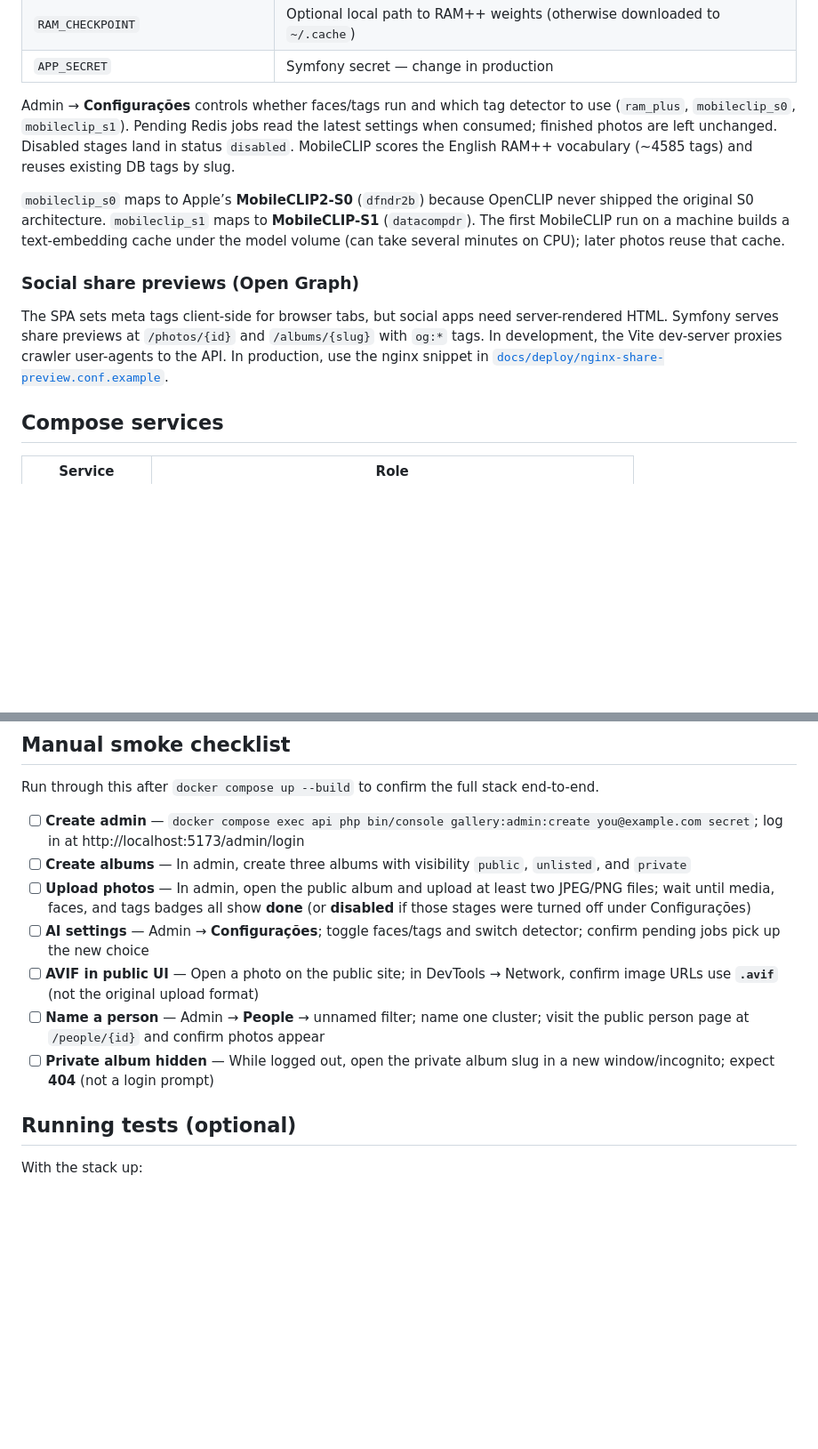
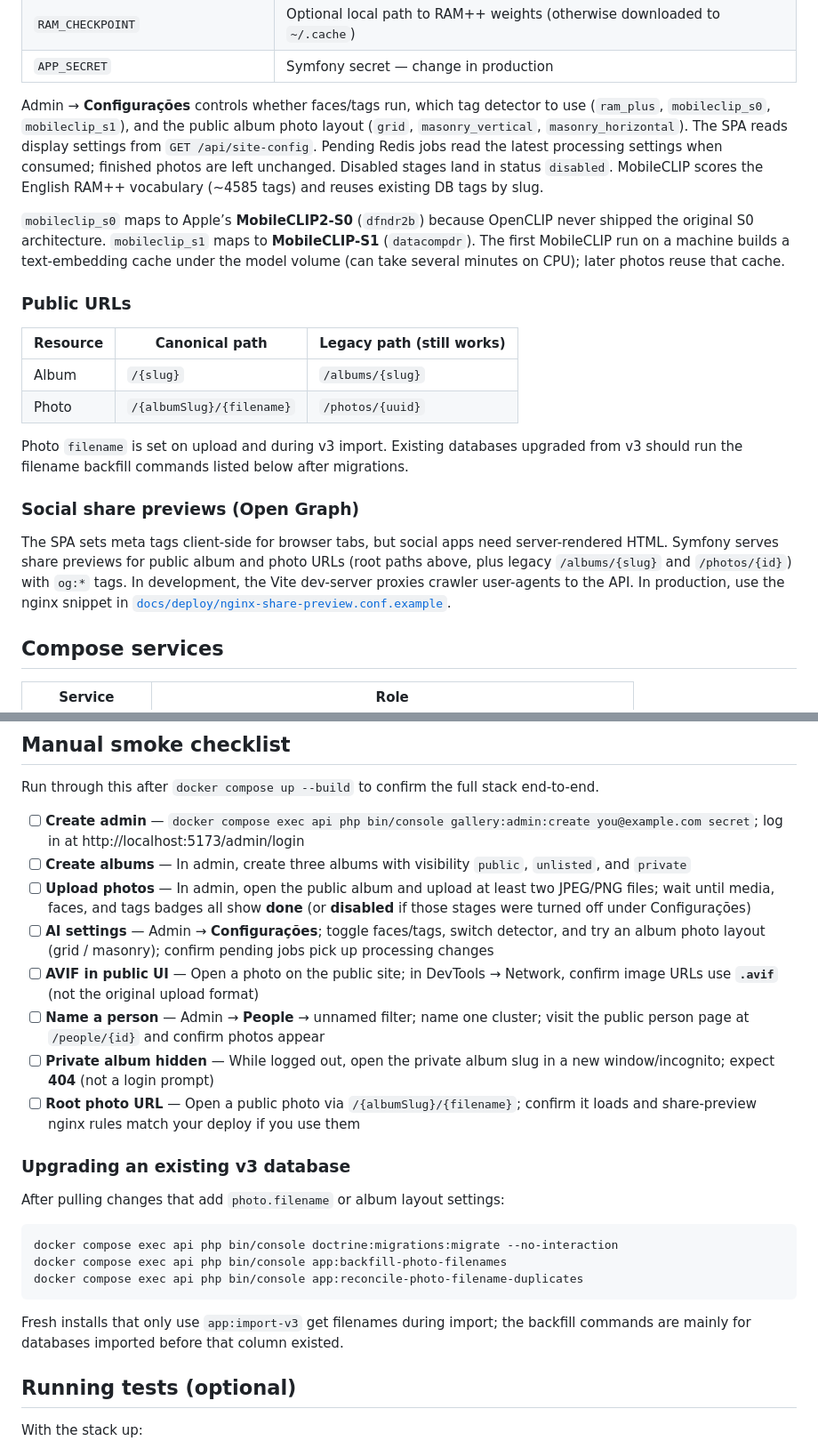
Before and after one commit to diasfs/gallery-tiago, a Markdown page: README.md, 2 parts joined by grey strips. Shown at 89% size. GitHub-like rendering; blank space fills up the shorter version.

Commit message:
docs: update README for public URLs and remove Vite boilerplate
Document root album/photo paths, site config, filename backfill commands,
and v3 upgrade steps. Remove the unused apps/web README template.

````diff
--- a/README.md
+++ b/README.md
@@ -77,13 +77,22 @@ Copy `.env.example` to `.env` before starting. Key variables:
 | `RAM_CHECKPOINT` | Optional local path to RAM++ weights (otherwise downloaded to `~/.cache`) |
 | `APP_SECRET` | Symfony secret — change in production |
 
-Admin → **Configurações** controls whether faces/tags run and which tag detector to use (`ram_plus`, `mobileclip_s0`, `mobileclip_s1`). Pending Redis jobs read the latest settings when consumed; finished photos are left unchanged. Disabled stages land in status `disabled`. MobileCLIP scores the English RAM++ vocabulary (~4585 tags) and reuses existing DB tags by slug.
+Admin → **Configurações** controls whether faces/tags run, which tag detector to use (`ram_plus`, `mobileclip_s0`, `mobileclip_s1`), and the public album photo layout (`grid`, `masonry_vertical`, `masonry_horizontal`). The SPA reads display settings from `GET /api/site-config`. Pending Redis jobs read the latest processing settings when consumed; finished photos are left unchanged. Disabled stages land in status `disabled`. MobileCLIP scores the English RAM++ vocabulary (~4585 tags) and reuses existing DB tags by slug.
 
 `mobileclip_s0` maps to Apple’s **MobileCLIP2-S0** (`dfndr2b`) because OpenCLIP never shipped the original S0 architecture. `mobileclip_s1` maps to **MobileCLIP-S1** (`datacompdr`). The first MobileCLIP run on a machine builds a text-embedding cache under the model volume (can take several minutes on CPU); later photos reuse that cache.
 
+### Public URLs
+
+| Resource | Canonical path | Legacy path (still works) |
+|----------|----------------|---------------------------|
+| Album | `/{slug}` | `/albums/{slug}` |
+| Photo | `/{albumSlug}/{filename}` | `/photos/{uuid}` |
+
+Photo `filename` is set on upload and during v3 import. Existing databases upgraded from v3 should run the filename backfill commands listed below after migrations.
+
 ### Social share previews (Open Graph)
 
-The SPA sets meta tags client-side for browser tabs, but social apps need server-rendered HTML. Symfony serves share previews at `/photos/{id}` and `/albums/{slug}` with `og:*` tags. In development, the Vite dev-server proxies crawler user-agents to the API. In production, use the nginx snippet in [`docs/deploy/nginx-share-preview.conf.example`](docs/deploy/nginx-share-preview.conf.example).
+The SPA sets meta tags client-side for browser tabs, but social apps need server-rendered HTML. Symfony serves share previews for public album and photo URLs (root paths above, plus legacy `/albums/{slug}` and `/photos/{id}`) with `og:*` tags. In development, the Vite dev-server proxies crawler user-agents to the API. In production, use the nginx snippet in [`docs/deploy/nginx-share-preview.conf.example`](docs/deploy/nginx-share-preview.conf.example).
 
 ## Compose services
 
@@ -150,10 +161,23 @@ Run through this after `docker compose up --build` to confirm the full stack end
 - [ ] **Create admin** — `docker compose exec api php bin/console gallery:admin:create you@example.com secret`; log in at http://localhost:5173/admin/login
 - [ ] **Create albums** — In admin, create three albums with visibility `public`, `unlisted`, and `private`
 - [ ] **Upload photos** — In admin, open the public album and upload at least two JPEG/PNG files; wait until media, faces, and tags badges all show **done** (or **disabled** if those stages were turned off under Configurações)
-- [ ] **AI settings** — Admin → **Configurações**; toggle faces/tags and switch detector; confirm pending jobs pick up the new choice
+- [ ] **AI settings** — Admin → **Configurações**; toggle faces/tags, switch detector, and try an album photo layout (grid / masonry); confirm pending jobs pick up processing changes
 - [ ] **AVIF in public UI** — Open a photo on the public site; in DevTools → Network, confirm image URLs use **`.avif`** (not the original upload format)
 - [ ] **Name a person** — Admin → **People** → unnamed filter; name one cluster; visit the public person page at `/people/{id}` and confirm photos appear
 - [ ] **Private album hidden** — While logged out, open the private album slug in a new window/incognito; expect **404** (not a login prompt)
+- [ ] **Root photo URL** — Open a public photo via `/{albumSlug}/{filename}`; confirm it loads and share-preview nginx rules match your deploy if you use them
+
+### Upgrading an existing v3 database
+
+After pulling changes that add `photo.filename` or album layout settings:
+
+```bash
+docker compose exec api php bin/console doctrine:migrations:migrate --no-interaction
+docker compose exec api php bin/console app:backfill-photo-filenames
+docker compose exec api php bin/console app:reconcile-photo-filename-duplicates
+```
+
+Fresh installs that only use `app:import-v3` get filenames during import; the backfill commands are mainly for databases imported before that column existed.
 
 ## Running tests (optional)
 
````
Also changed, not shown: other parts of README.md (+2 -0 lines), apps/web/README.md (deleted, +0 -5 lines).
